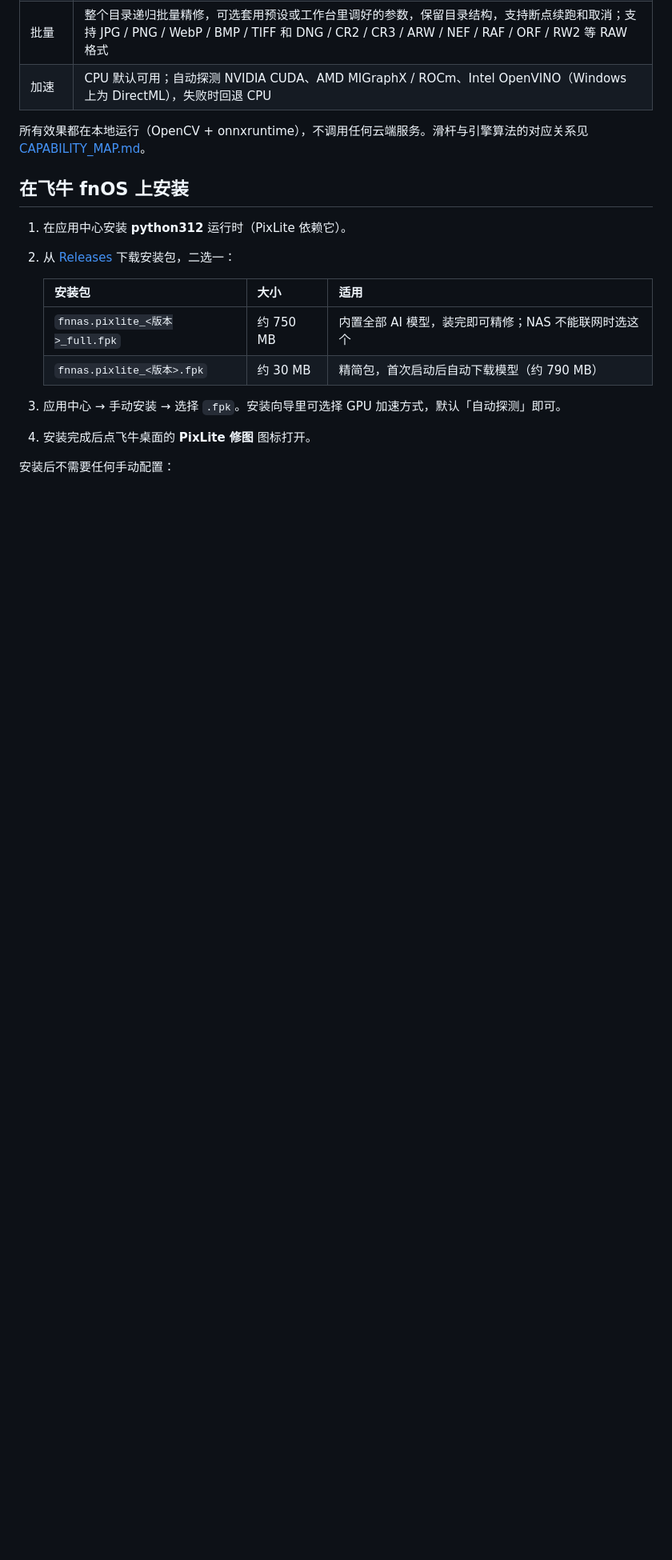
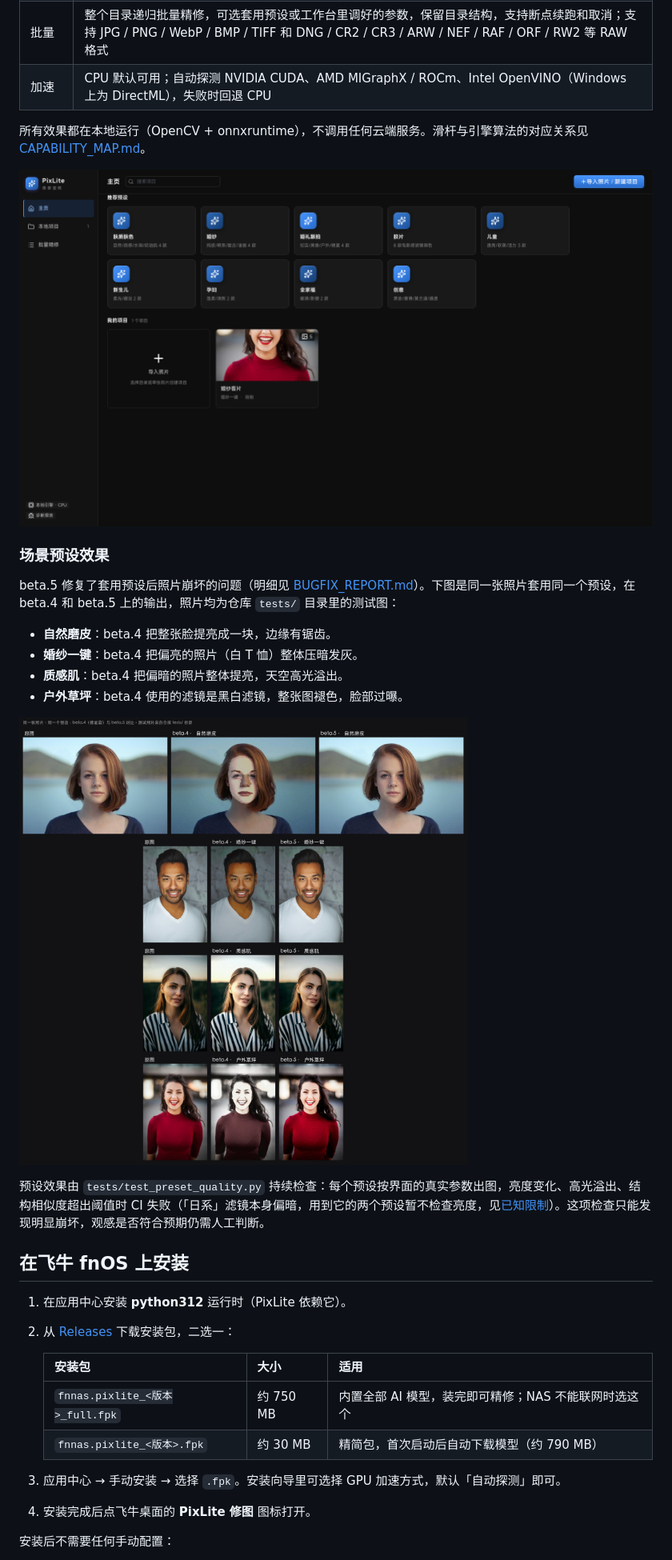
Before and after one commit to pm-parker/pixlite, a Markdown page: readme.md, the part around one of its changes. Shown at 80% size. Rendered like a GitHub page; pictures changed too: docs/final_screens/home.png, docs/final_screens/preset_compare.jpg (added); blank space fills up the shorter version.

Commit message:
docs: refresh README screenshots for 0.1.12-beta.5
- workspace / home screenshots re-captured from a beta.5 build (the old
  workspace shot was from v0.1.9 and still listed removed presets)
- new "场景预设效果" section with a beta.4 vs beta.5 comparison of four presets,
  rendered from fixtures kept in tests/ (ag_female2, ag_male_old,
  ag_female_old, female_test), and a note on what tests/test_preset_quality.py
  does and does not catch

```diff
--- a/readme.md
+++ b/readme.md
@@ -20,6 +20,21 @@
 | 加速 | CPU 默认可用；自动探测 NVIDIA CUDA、AMD MIGraphX / ROCm、Intel OpenVINO（Windows 上为 DirectML），失败时回退 CPU |
 
 所有效果都在本地运行（OpenCV + onnxruntime），不调用任何云端服务。滑杆与引擎算法的对应关系见 [CAPABILITY_MAP.md](CAPABILITY_MAP.md)。
+
+![主页：9 类场景预设和项目列表](docs/final_screens/home.png)
+
+### 场景预设效果
+
+beta.5 修复了套用预设后照片崩坏的问题（明细见 [BUGFIX_REPORT.md](BUGFIX_REPORT.md#预设效果修复v0112-beta5)）。下图是同一张照片套用同一个预设，在 beta.4 和 beta.5 上的输出，照片均为仓库 `tests/` 目录里的测试图：
+
+- **自然磨皮**：beta.4 把整张脸提亮成一块，边缘有锯齿。
+- **婚纱一键**：beta.4 把偏亮的照片（白 T 恤）整体压暗发灰。
+- **质感肌**：beta.4 把偏暗的照片整体提亮，天空高光溢出。
+- **户外草坪**：beta.4 使用的滤镜是黑白滤镜，整张图褪色，脸部过曝。
+
+![同一张照片、同一个预设在 beta.4 与 beta.5 上的输出对比](docs/final_screens/preset_compare.jpg)
+
+预设效果由 `tests/test_preset_quality.py` 持续检查：每个预设按界面的真实参数出图，亮度变化、高光溢出、结构相似度超出阈值时 CI 失败（「日系」滤镜本身偏暗，用到它的两个预设暂不检查亮度，见[已知限制](#已知限制)）。这项检查只能发现明显崩坏，观感是否符合预期仍需人工判断。
 
 ## 在飞牛 fnOS 上安装
 
```
Also changed, not shown: other parts of readme.md (+1 -1 lines), docs/final_screens/workspace.png.
